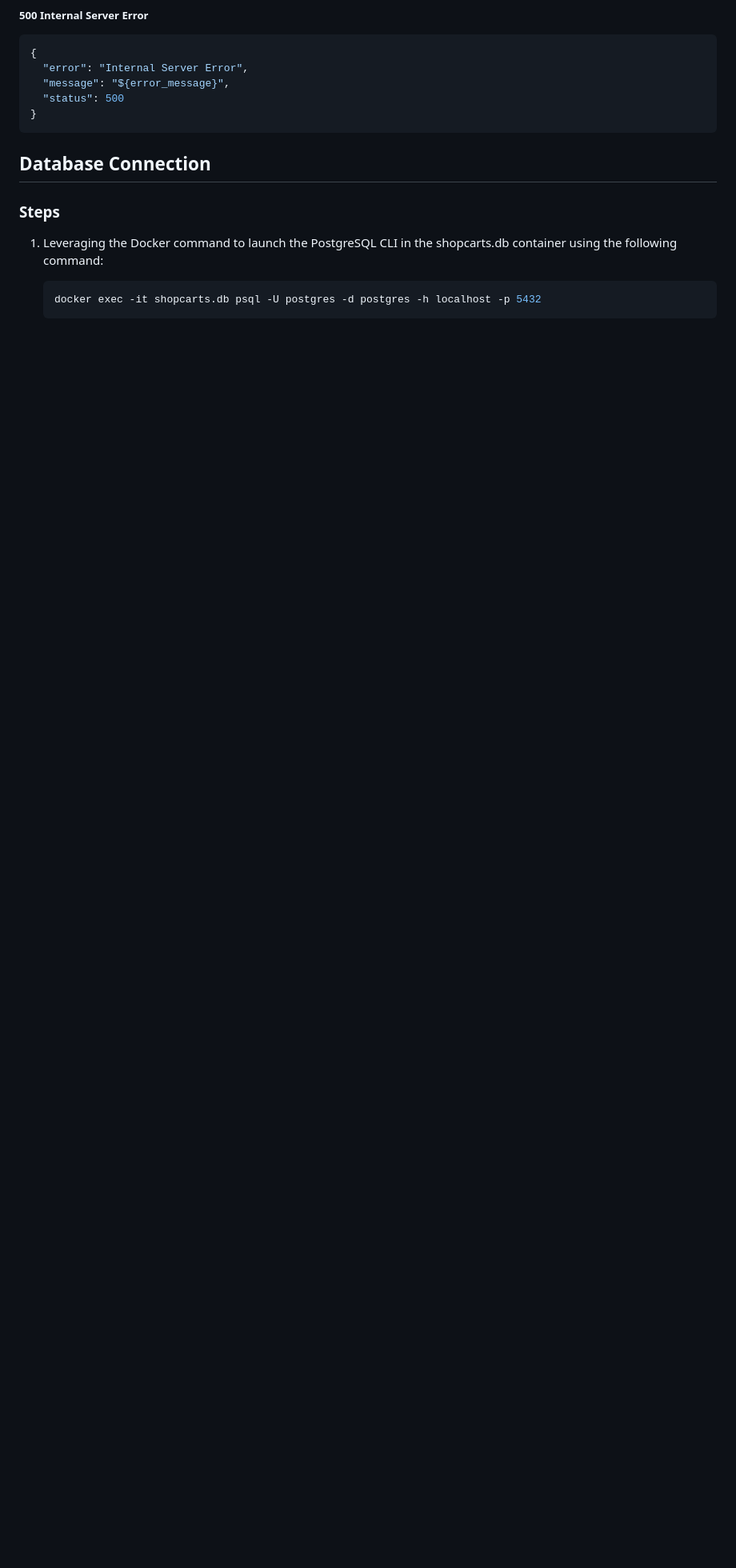
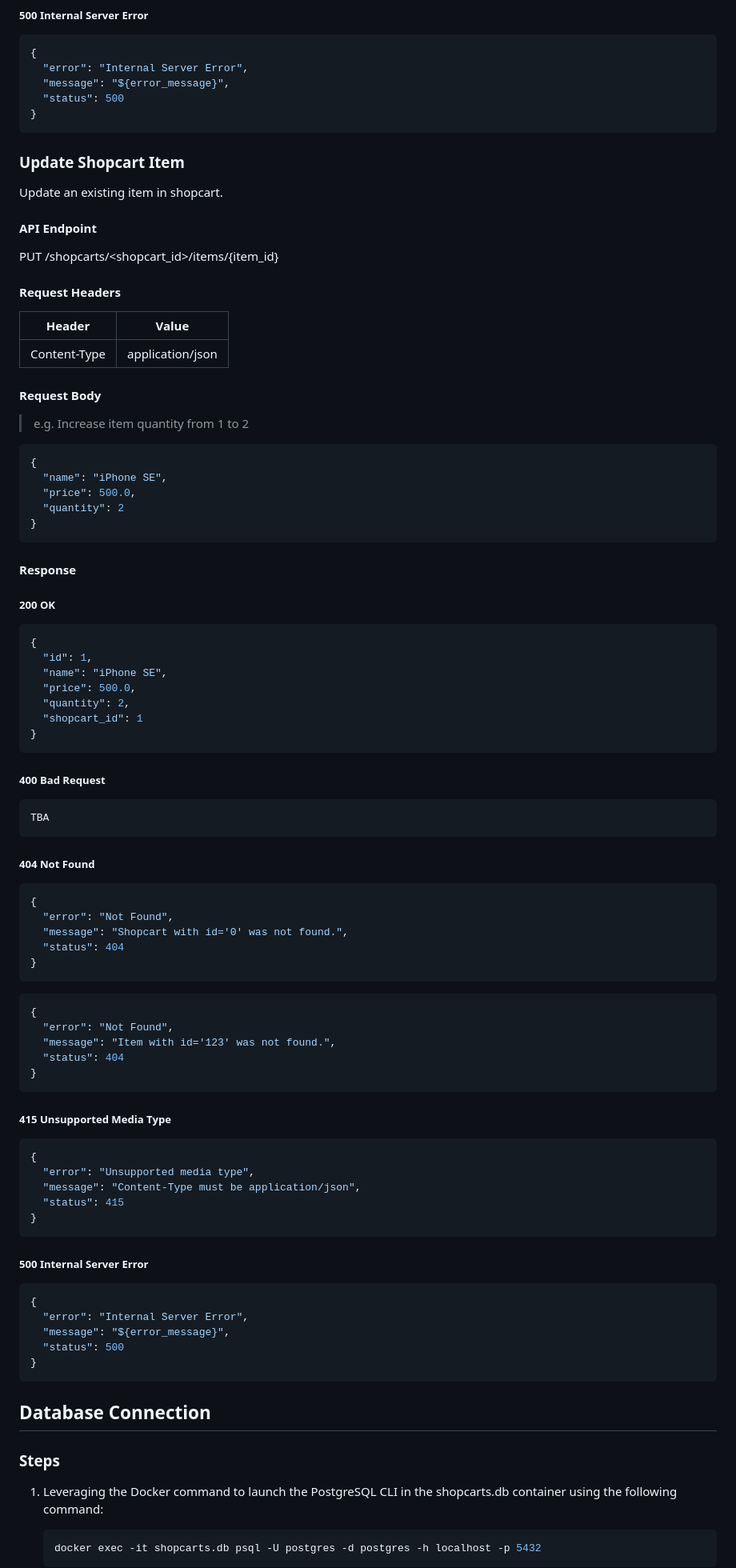
Before and after one commit to CSCI-GA-2820-SU23-001/shopcarts, a Markdown page: README.md, the part around the change. Shown: that part at 80% size. GitHub-like rendering; blank space fills up the shorter version.

Commit message:
:memo: Add Update Shopcart Item API doc template to README

````diff
--- a/README.md
+++ b/README.md
@@ -406,6 +406,84 @@ POST /shopcarts/<shopcart_id>/items
 }
 ```
 
+
+
+
+### Update Shopcart Item
+Update an existing item in shopcart.
+
+#### API Endpoint
+PUT /shopcarts/<shopcart_id>/items/{item_id}
+
+#### Request Headers
+| Header       | Value            |
+|--------------|------------------|
+| Content-Type | application/json |
+
+#### Request Body
+> e.g. Increase item quantity from 1 to 2
+
+```json
+{
+  "name": "iPhone SE",
+  "price": 500.0,
+  "quantity": 2
+}
+```
+
+#### Response
+##### 200 OK
+```json
+{
+  "id": 1,
+  "name": "iPhone SE",
+  "price": 500.0,
+  "quantity": 2,
+  "shopcart_id": 1
+}
+```
+
+##### 400 Bad Request
+```json
+TBA
+```
+
+##### 404 Not Found
+```json
+{
+  "error": "Not Found",
+  "message": "Shopcart with id='0' was not found.",
+  "status": 404
+}
+```
+
+```json
+{
+  "error": "Not Found",
+  "message": "Item with id='123' was not found.",
+  "status": 404
+}
+```
+
+##### 415 Unsupported Media Type
+```json
+{
+  "error": "Unsupported media type",
+  "message": "Content-Type must be application/json",
+  "status": 415
+}
+```
+
+##### 500 Internal Server Error
+```json
+{
+  "error": "Internal Server Error",
+  "message": "${error_message}",
+  "status": 500
+}
+```
+
+
 ## Database Connection
 
 ### Steps
````
